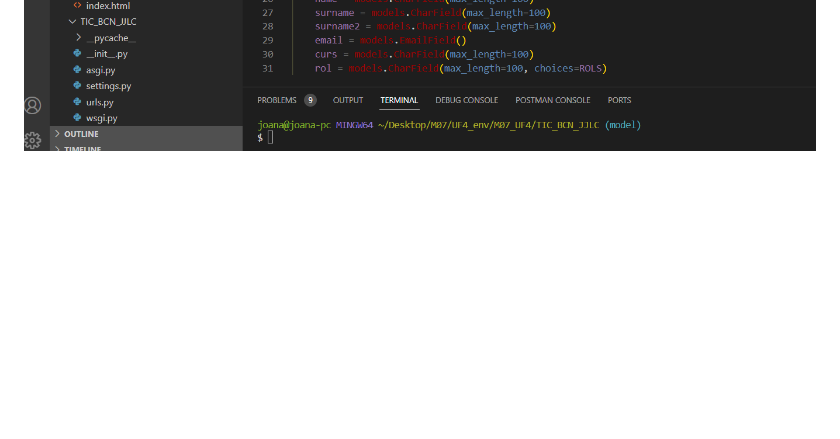
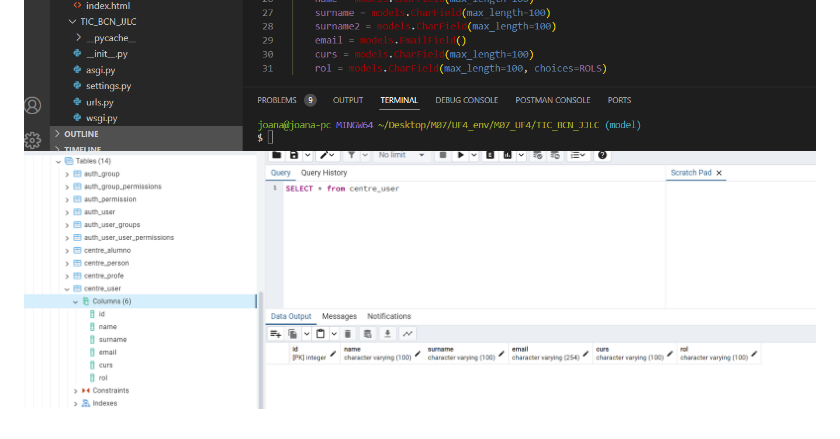
Before and after one commit to jolichh/M07_UF4, a Markdown page: README.md, the part around the change. Drawn GitHub-style; pictures changed too: TIC_BCN_JJLC/img/tablas.png (added); blank space fills up the shorter version.

Commit message:
Tabla encontradagit add --all!

```diff
--- a/README.md
+++ b/README.md
@@ -35,3 +35,4 @@ A la base de dades ha d’haver 1 taula amb 6 (mínim id i rol) camps (sense com
 comandes: python manage.py makemgrations | python manage.py migrate
 ![Migracio](TIC_BCN_JJLC/img/migrate.png)
 ![Models](TIC_BCN_JJLC/img/models.png)
+![Tablas](TIC_BCN_JJLC/img/tablas.png)
```
